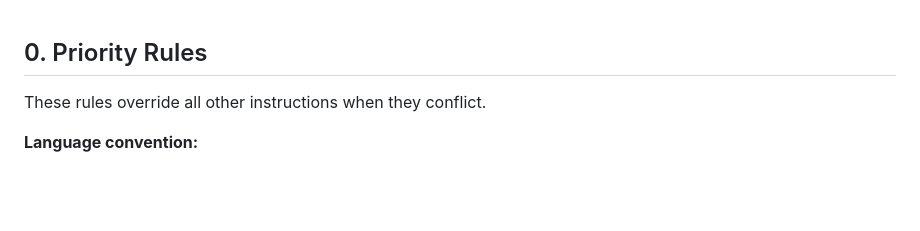
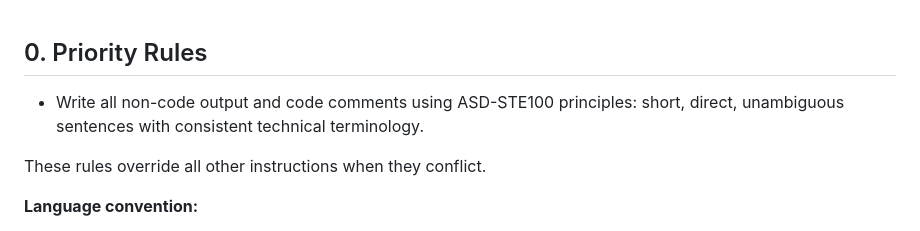
Before and after one commit to thaihai-swe/corebase-specharness, a Markdown page: AGENTS.md, the part around the change. Drawn GitHub-style; blank space fills up the shorter version.

```diff
--- a/AGENTS.md
+++ b/AGENTS.md
@@ -1,5 +1,7 @@
 
 ## 0. Priority Rules
+
+- Write all non-code output and code comments using ASD-STE100 principles: short, direct, unambiguous sentences with consistent technical terminology.
 
 These rules override all other instructions when they conflict.
 
```
